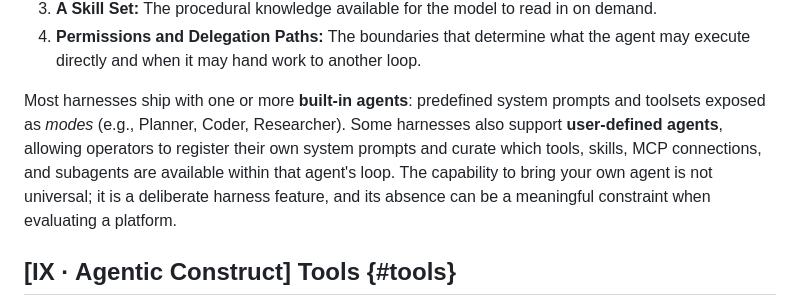
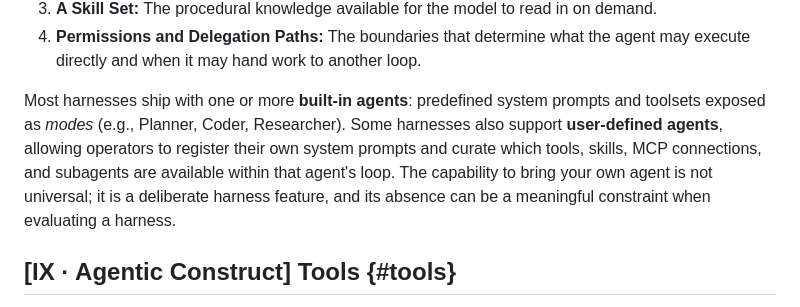
Before and after one commit to djschnei21/DemystifyingAI, a Markdown page: taxonomy.md, the part around the change. Drawn GitHub-style.

Commit message:
phrasing

```diff
--- a/taxonomy.md
+++ b/taxonomy.md
@@ -103,7 +103,7 @@ An agent is not a peer to tools or skills in the sense of doing the same kind of
 3. **A Skill Set:** The procedural knowledge available for the model to read in on demand.
 4. **Permissions and Delegation Paths:** The boundaries that determine what the agent may execute directly and when it may hand work to another loop.
 
-Most harnesses ship with one or more **built-in agents**: predefined system prompts and toolsets exposed as *modes* (e.g., Planner, Coder, Researcher). Some harnesses also support **user-defined agents**, allowing operators to register their own system prompts and curate which tools, skills, MCP connections, and subagents are available within that agent's loop. The capability to bring your own agent is not universal; it is a deliberate harness feature, and its absence can be a meaningful constraint when evaluating a platform.
+Most harnesses ship with one or more **built-in agents**: predefined system prompts and toolsets exposed as *modes* (e.g., Planner, Coder, Researcher). Some harnesses also support **user-defined agents**, allowing operators to register their own system prompts and curate which tools, skills, MCP connections, and subagents are available within that agent's loop. The capability to bring your own agent is not universal; it is a deliberate harness feature, and its absence can be a meaningful constraint when evaluating a harness.
 
 ## [IX · Agentic Construct] Tools {#tools}
 
```
